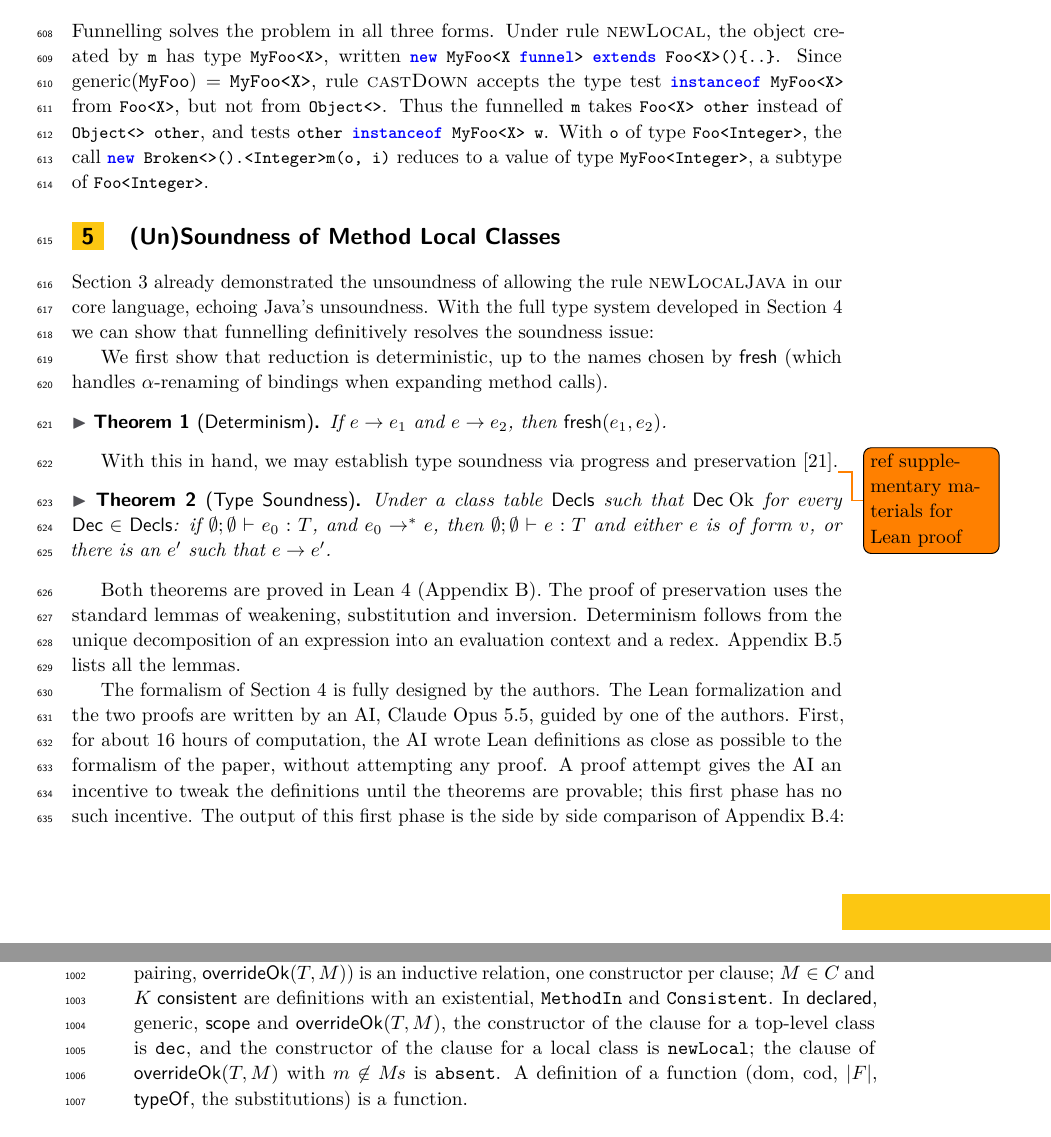
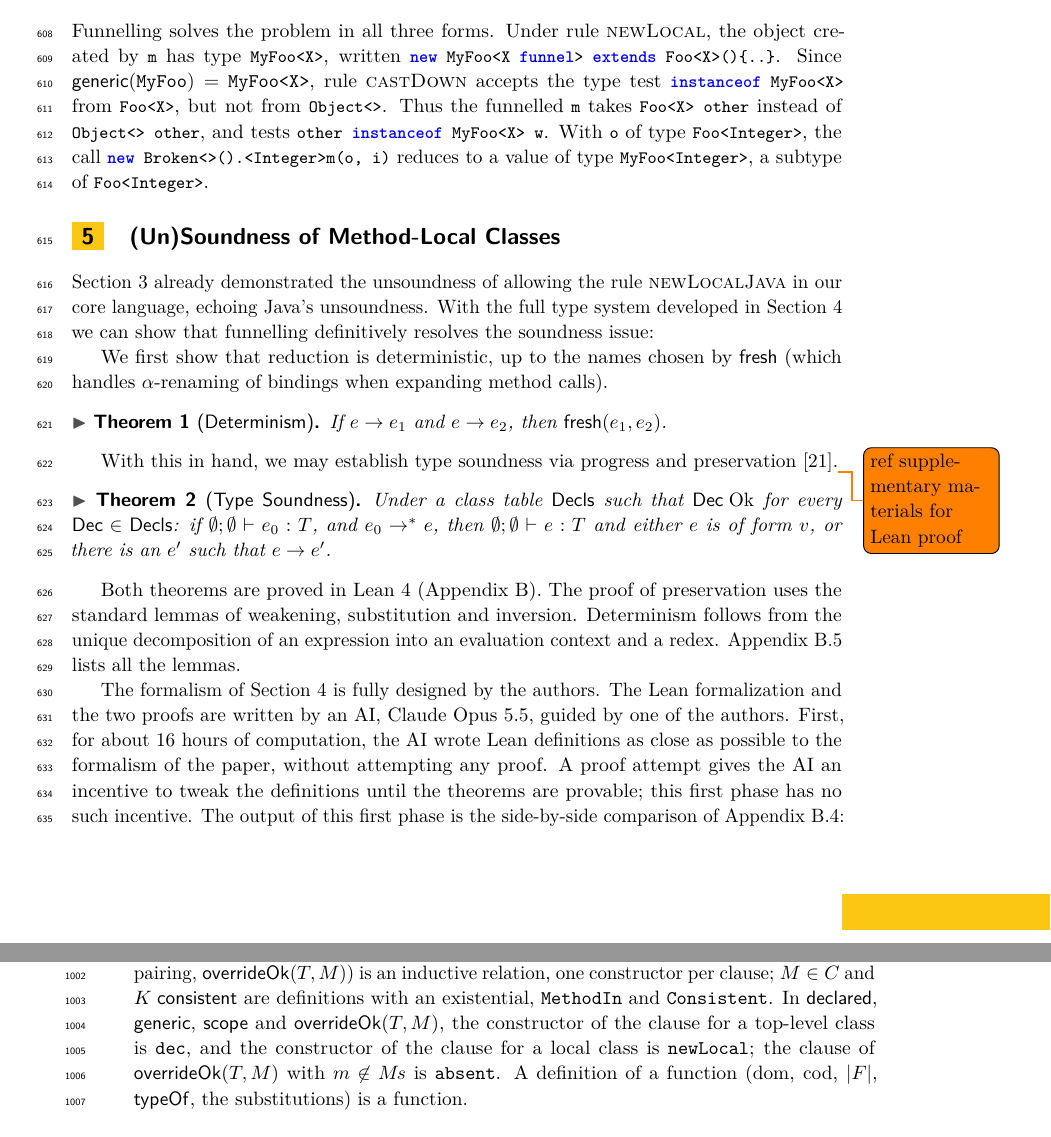
Before and after one commit to csgordon/funnelling, a LaTeX paper (main.tex, which reads sections/appendix_lean.tex, sections/macros.tex, sections/soundness.tex): two parts of pages 21 and 30 of 52, joined at a grey line, cut so that both start at the same text. Compiled offline with pdfLaTeX.

Commit message:
Small consistency fixes: the font of generic, method-local, side-by-side, ties
Co-Authored-By: Claude Fable 5.2 <noreply@anthropic.com>
Claude-Session: https://claude.ai/code/session_01UUmBXuyYABPeVQEgN38yr2

```diff
--- a/sections/appendix_lean.tex
+++ b/sections/appendix_lean.tex
@@ -97,7 +97,7 @@ The paper defines a simultaneous substitution only when the names in its domain
 Rules \textsc{simpleFound} and \textsc{localFound} have this as premises (\texttt{Nodup}), since their domains hold the names chosen by $\mathsf{fresh}$; in the other rules the domain is distinct by A5, A6 and A7.
 \item \textbf{Definitions.}
 A \textbf{Define} box of the paper with \emph{where} clauses ($\mathsf{declared}$, $\mathrm{generic}$, $\mathsf{scope}$, the pairing, $\mathsf{overrideOk}(T,M)$) is an inductive relation, one constructor per clause; $M\in C$ and $K\gap\mathsf{consistent}$ are definitions with an existential, \texttt{MethodIn} and \texttt{Consistent}.
-In $\mathsf{declared}$, $\mathrm{generic}$, $\mathsf{scope}$ and $\mathsf{overrideOk}(T,M)$, the constructor of the clause for a top-level class is \texttt{dec}, and the constructor of the clause for a local class is \texttt{newLocal}; the clause of $\mathsf{overrideOk}(T,M)$ with $m\not\in\pl{M}$ is \texttt{absent}.
+In $\mathsf{declared}$, $\mathsf{generic}$, $\mathsf{scope}$ and $\mathsf{overrideOk}(T,M)$, the constructor of the clause for a top-level class is \texttt{dec}, and the constructor of the clause for a local class is \texttt{newLocal}; the clause of $\mathsf{overrideOk}(T,M)$ with $m\not\in\pl{M}$ is \texttt{absent}.
 A definition of a function ($\mathrm{dom}$, $\mathrm{cod}$, $|F|$, $\mathsf{typeOf}$, the substitutions) is a function.
 \end{itemize}
 
--- a/sections/macros.tex
+++ b/sections/macros.tex
@@ -38,7 +38,7 @@
 \newcommand{\match}[2]{\ensuremath{\mathsf{match}(#1,#2)}\xspace}
 
 \newcommand{\declared}[1]{\ensuremath{#1\gap\mathsf{declared}}}
-\newcommand{\generic}[1]{\ensuremath{\mathrm{generic}(#1)}\xspace}
+\newcommand{\generic}[1]{\ensuremath{\mathsf{generic}(#1)}\xspace}
 
 \newcommand{\typing}[4]{\ensuremath{#1;#2\vdash #3 : #4}\xspace}
 \newcommand{\subtype}[3]{\ensuremath{#1\vdash #2 <: #3}\xspace}
--- a/sections/soundness.tex
+++ b/sections/soundness.tex
@@ -1,8 +1,8 @@
-\section{(Un)Soundness of Method Local Classes}
+\section{(Un)Soundness of Method-Local Classes}
 \label{sec:soundness}
-Section \ref{sec:funnelling} already demonstrated the unsoundness of allowing the rule \textsc{newLocalJava} in our core language,
+Section~\ref{sec:funnelling} already demonstrated the unsoundness of allowing the rule \textsc{newLocalJava} in our core language,
 echoing Java's unsoundness.
-With the full type system developed in Section \ref{sec:core} we can show that funnelling definitively resolves the soundness issue:
+With the full type system developed in Section~\ref{sec:core} we can show that funnelling definitively resolves the soundness issue:
 
 % With our language primitives in place, we now consider type safety of two variants of our language.
 % The two variants differ only in the typing of local classes:
```
Also changed, not shown: sections/impact.tex (+1 -1 lines), main.pdf, sections/soundness.tex (2 more changed lines).
